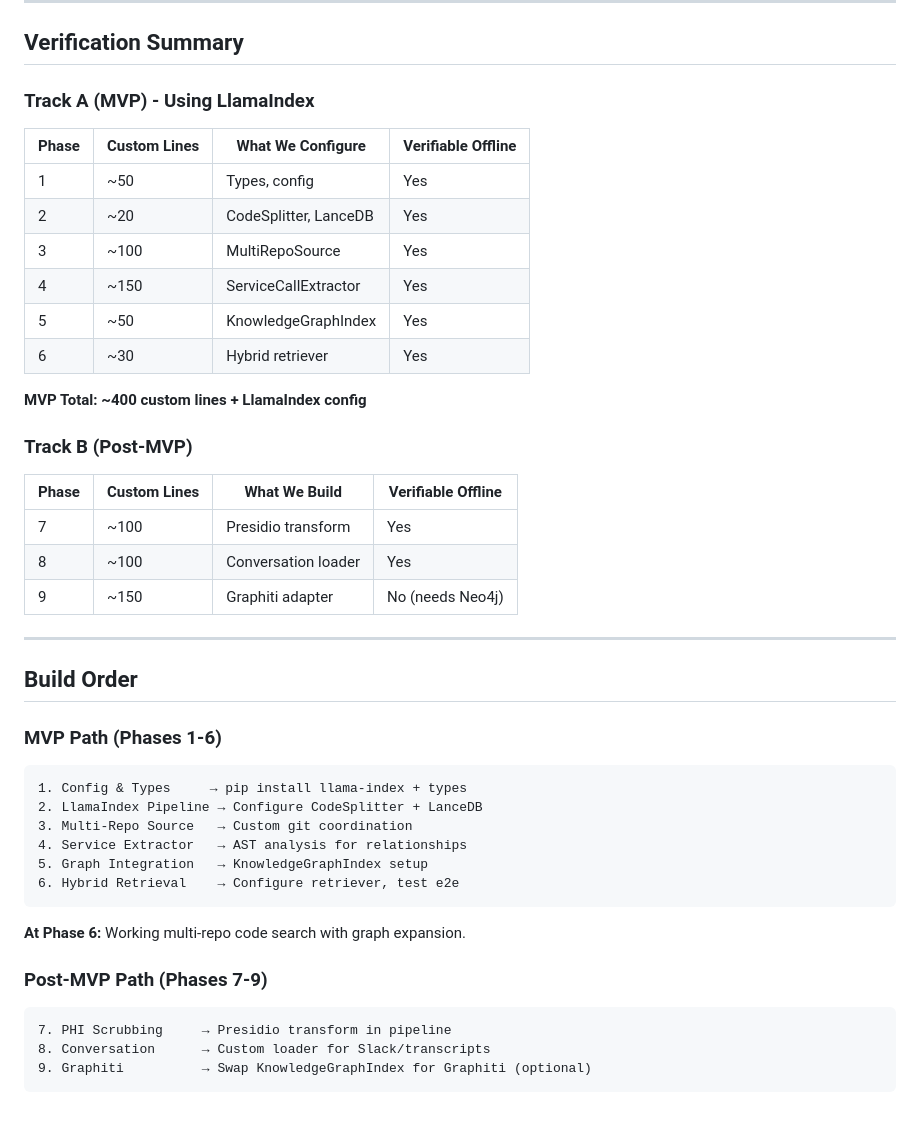
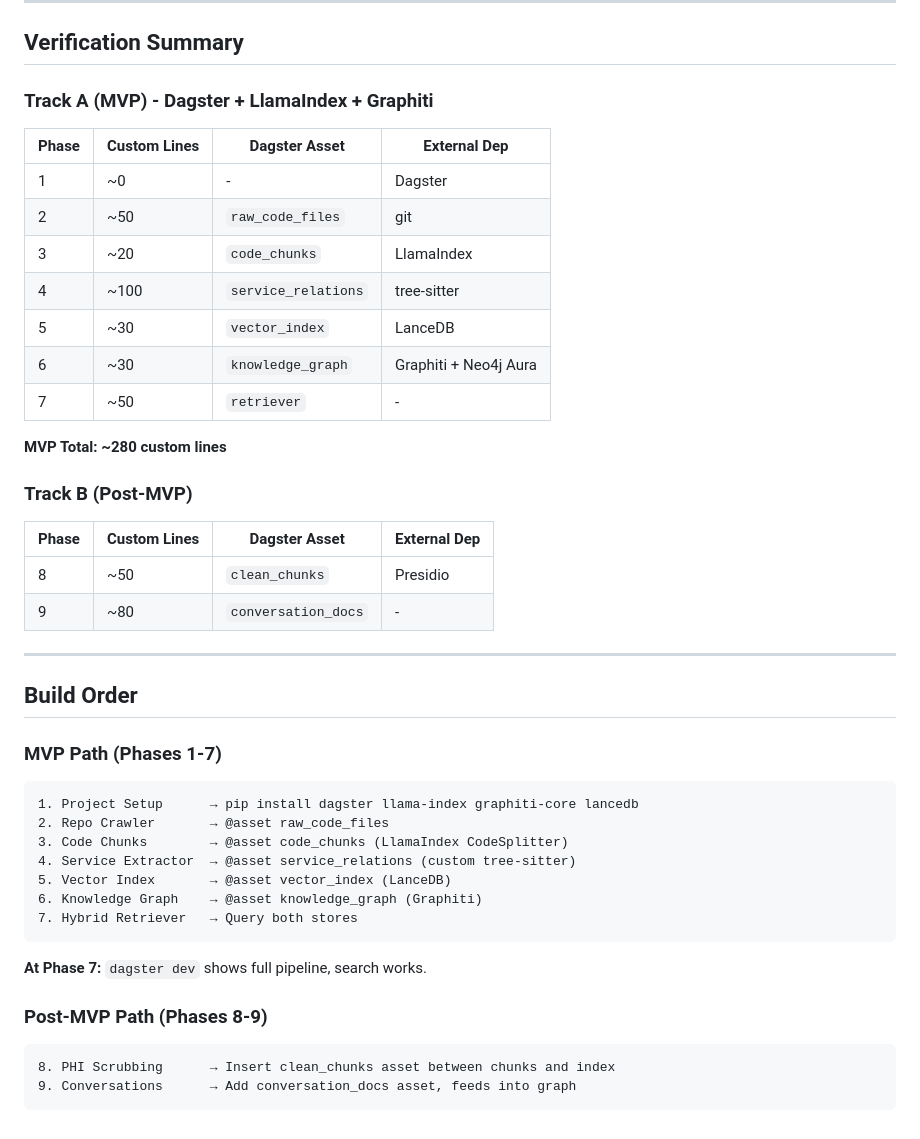
Before and after one commit to ChrisMckerracher/claude_stuff, a Markdown page: rag/docs/PHASING_STRATEGY.md, the part around one of its changes. GitHub-like rendering.

````diff
--- a/rag/docs/PHASING_STRATEGY.md
+++ b/rag/docs/PHASING_STRATEGY.md
@@ -1451,46 +1463,46 @@ Query (string)
 
 ## Verification Summary
 
-### Track A (MVP) - Using LlamaIndex
-
-| Phase | Custom Lines | What We Configure | Verifiable Offline |
-|-------|--------------|-------------------|-------------------|
-| 1 | ~50 | Types, config | Yes |
-| 2 | ~20 | CodeSplitter, LanceDB | Yes |
-| 3 | ~100 | MultiRepoSource | Yes |
-| 4 | ~150 | ServiceCallExtractor | Yes |
-| 5 | ~50 | KnowledgeGraphIndex | Yes |
-| 6 | ~30 | Hybrid retriever | Yes |
-
-**MVP Total: ~400 custom lines + LlamaIndex config**
+### Track A (MVP) - Dagster + LlamaIndex + Graphiti
+
+| Phase | Custom Lines | Dagster Asset | External Dep |
+|-------|--------------|---------------|--------------|
+| 1 | ~0 | - | Dagster |
+| 2 | ~50 | `raw_code_files` | git |
+| 3 | ~20 | `code_chunks` | LlamaIndex |
+| 4 | ~100 | `service_relations` | tree-sitter |
+| 5 | ~30 | `vector_index` | LanceDB |
+| 6 | ~30 | `knowledge_graph` | Graphiti + Neo4j Aura |
+| 7 | ~50 | `retriever` | - |
+
+**MVP Total: ~280 custom lines**
 
 ### Track B (Post-MVP)
 
-| Phase | Custom Lines | What We Build | Verifiable Offline |
-|-------|--------------|---------------|-------------------|
-| 7 | ~100 | Presidio transform | Yes |
-| 8 | ~100 | Conversation loader | Yes |
-| 9 | ~150 | Graphiti adapter | No (needs Neo4j) |
+| Phase | Custom Lines | Dagster Asset | External Dep |
+|-------|--------------|---------------|--------------|
+| 8 | ~50 | `clean_chunks` | Presidio |
+| 9 | ~80 | `conversation_docs` | - |
 
 ---
 
 ## Build Order
 
-### MVP Path (Phases 1-6)
-```
-1. Config & Types     → pip install llama-index + types
-2. LlamaIndex Pipeline → Configure CodeSplitter + LanceDB
-3. Multi-Repo Source   → Custom git coordination
-4. Service Extractor   → AST analysis for relationships
-5. Graph Integration   → KnowledgeGraphIndex setup
-6. Hybrid Retrieval    → Configure retriever, test e2e
-```
-
-**At Phase 6:** Working multi-repo code search with graph expansion.
-
-### Post-MVP Path (Phases 7-9)
-```
-7. PHI Scrubbing     → Presidio transform in pipeline
-8. Conversation      → Custom loader for Slack/transcripts
-9. Graphiti          → Swap KnowledgeGraphIndex for Graphiti (optional)
-```
+### MVP Path (Phases 1-7)
+```
+1. Project Setup      → pip install dagster llama-index graphiti-core lancedb
+2. Repo Crawler       → @asset raw_code_files
+3. Code Chunks        → @asset code_chunks (LlamaIndex CodeSplitter)
+4. Service Extractor  → @asset service_relations (custom tree-sitter)
+5. Vector Index       → @asset vector_index (LanceDB)
+6. Knowledge Graph    → @asset knowledge_graph (Graphiti)
+7. Hybrid Retriever   → Query both stores
+```
+
+**At Phase 7:** `dagster dev` shows full pipeline, search works.
+
+### Post-MVP Path (Phases 8-9)
+```
+8. PHI Scrubbing      → Insert clean_chunks asset between chunks and index
+9. Conversations      → Add conversation_docs asset, feeds into graph
+```
````
Also changed, not shown: other parts of rag/docs/PHASING_STRATEGY.md (+40 -28 lines).
